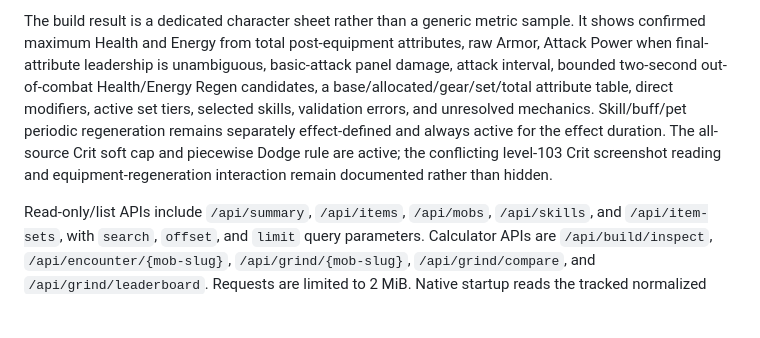
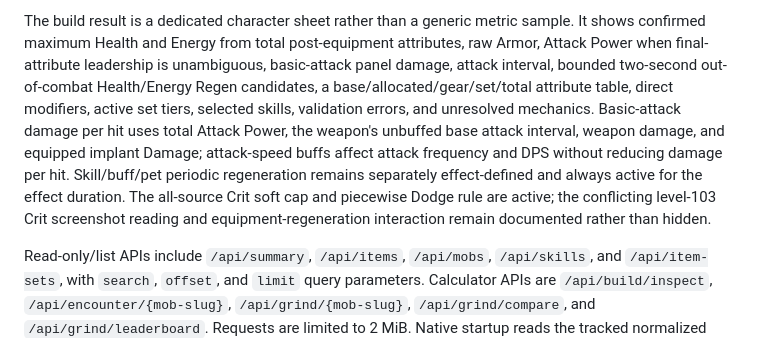
Before and after one commit to uiopfish/fo2-dps, a Markdown page: README.md, the part around one of its changes. Rendered like a GitHub page; blank space fills up the shorter version.

Commit message:
Document build validation and damage rules

```diff
--- a/README.md
+++ b/README.md
@@ -59,5 +59,5 @@ Guided forms are the default workflow: progression and attribute inputs, visual
 
-The build result is a dedicated character sheet rather than a generic metric sample. It shows confirmed maximum Health and Energy from total post-equipment attributes, raw Armor, Attack Power when final-attribute leadership is unambiguous, basic-attack panel damage, attack interval, bounded two-second out-of-combat Health/Energy Regen candidates, a base/allocated/gear/set/total attribute table, direct modifiers, active set tiers, selected skills, validation errors, and unresolved mechanics. Skill/buff/pet periodic regeneration remains separately effect-defined and always active for the effect duration. The all-source Crit soft cap and piecewise Dodge rule are active; the conflicting level-103 Crit screenshot reading and equipment-regeneration interaction remain documented rather than hidden.
+The build result is a dedicated character sheet rather than a generic metric sample. It shows confirmed maximum Health and Energy from total post-equipment attributes, raw Armor, Attack Power when final-attribute leadership is unambiguous, basic-attack panel damage, attack interval, bounded two-second out-of-combat Health/Energy Regen candidates, a base/allocated/gear/set/total attribute table, direct modifiers, active set tiers, selected skills, validation errors, and unresolved mechanics. Basic-attack damage per hit uses total Attack Power, the weapon's unbuffed base attack interval, weapon damage, and equipped implant Damage; attack-speed buffs affect attack frequency and DPS without reducing damage per hit. Skill/buff/pet periodic regeneration remains separately effect-defined and always active for the effect duration. The all-source Crit soft cap and piecewise Dodge rule are active; the conflicting level-103 Crit screenshot reading and equipment-regeneration interaction remain documented rather than hidden.
 
 Read-only/list APIs include `/api/summary`, `/api/items`, `/api/mobs`, `/api/skills`, and `/api/item-sets`, with `search`, `offset`, and `limit` query parameters. Calculator APIs are `/api/build/inspect`, `/api/encounter/{mob-slug}`, `/api/grind/{mob-slug}`, `/api/grind/compare`, and `/api/grind/leaderboard`. Requests are limited to 2 MiB. Native startup reads the tracked normalized snapshots, including `data/mobs.json`; it does not load the separate raw mob archive.
 
```
Also changed, not shown: other parts of README.md (+1 -1 lines), docs/roadmap.md (+3 -3 lines).
